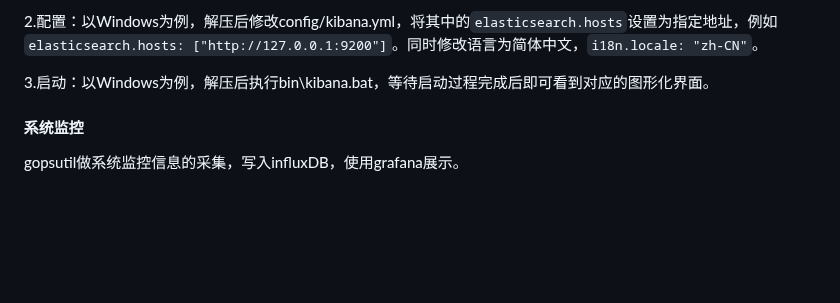
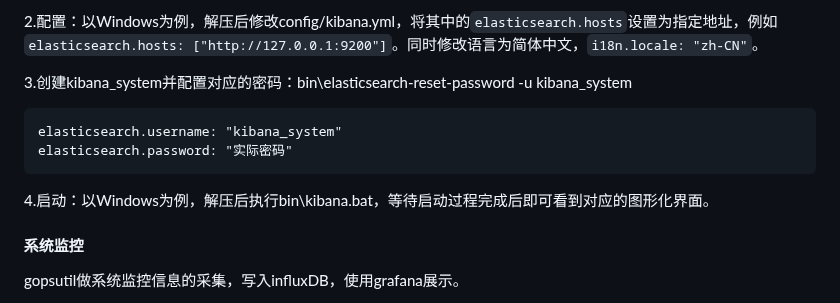
Before and after one commit to ayiio/studyGo, a Markdown page: elasticsearch/my.md, the part around one of its changes. Drawn GitHub-style; blank space fills up the shorter version.

````diff
--- a/elasticsearch/my.md
+++ b/elasticsearch/my.md
@@ -59,7 +59,13 @@ ES中Mapping(映射)类似关系型数据库中的Schema(模式)。
 
 2.配置：以Windows为例，解压后修改config/kibana.yml，将其中的`elasticsearch.hosts`设置为指定地址，例如`elasticsearch.hosts: ["http://127.0.0.1:9200"]`。同时修改语言为简体中文，`i18n.locale: "zh-CN"`。
 
-3.启动：以Windows为例，解压后执行bin\kibana.bat，等待启动过程完成后即可看到对应的图形化界面。
+3.创建kibana_system并配置对应的密码：bin\elasticsearch-reset-password -u kibana_system
+```
+elasticsearch.username: "kibana_system"
+elasticsearch.password: "实际密码"
+```
+
+4.启动：以Windows为例，解压后执行bin\kibana.bat，等待启动过程完成后即可看到对应的图形化界面。
 
 #### 系统监控
 gopsutil做系统监控信息的采集，写入influxDB，使用grafana展示。
````
Also changed, not shown: other parts of elasticsearch/my.md (+1 -1 lines).
